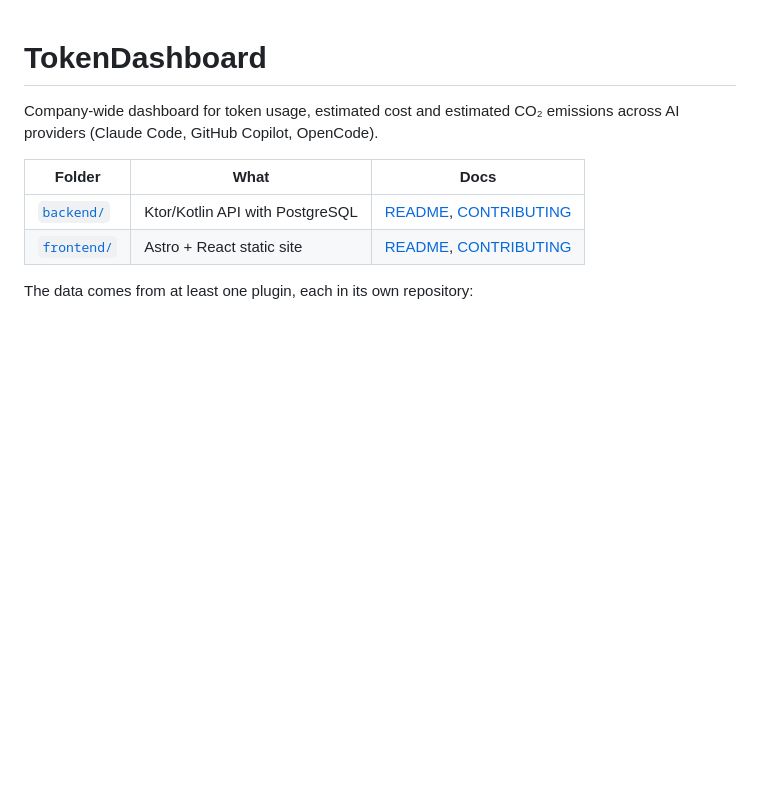
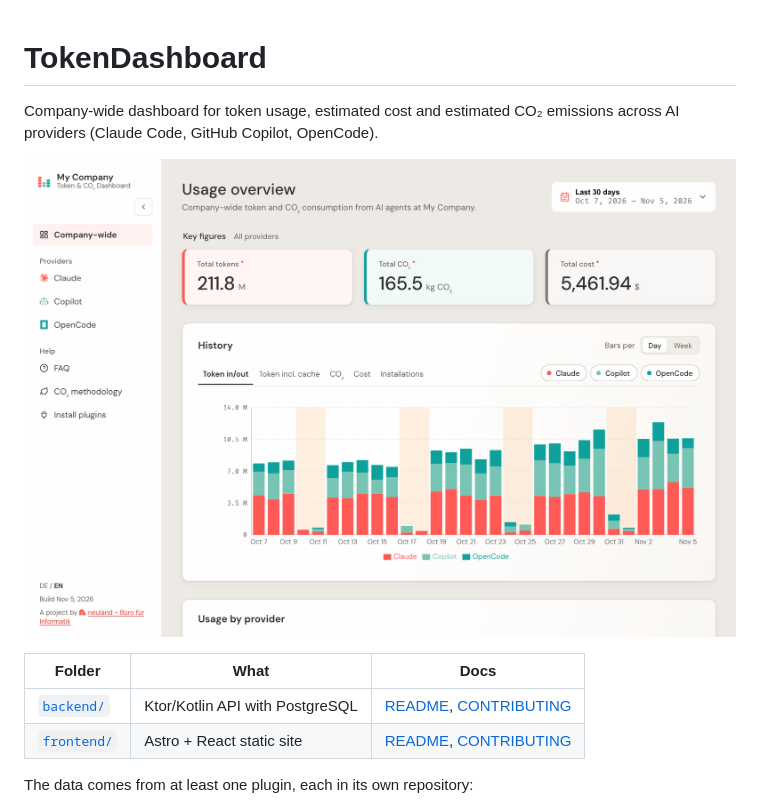
Before and after one commit to neuland/tokendashboard-backend, a Markdown page: README.md, the part around the change. GitHub-like rendering; pictures changed too: docs/images/dashboard-overview.png (added); blank space fills up the shorter version.

Commit message:
Added screenshot to readme

```diff
--- a/README.md
+++ b/README.md
@@ -2,6 +2,8 @@
 
 Company-wide dashboard for token usage, estimated cost and estimated CO₂ emissions
 across AI providers (Claude Code, GitHub Copilot, OpenCode).
+
+![The dashboard's overview page with key figures for tokens, CO₂ and cost and a history chart by provider (demo data)](docs/images/dashboard-overview.png)
 
 | Folder | What | Docs |
 | --- | --- | --- |
```
